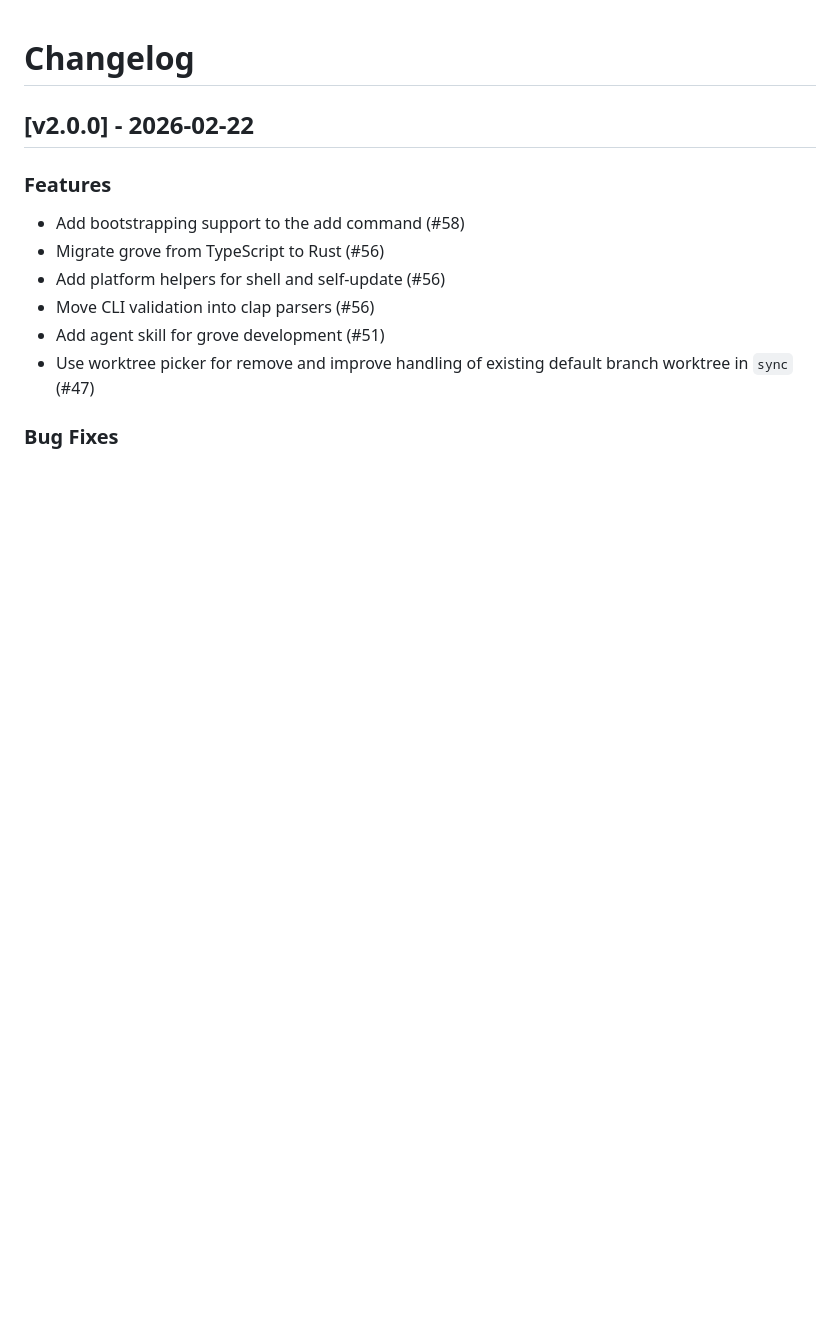
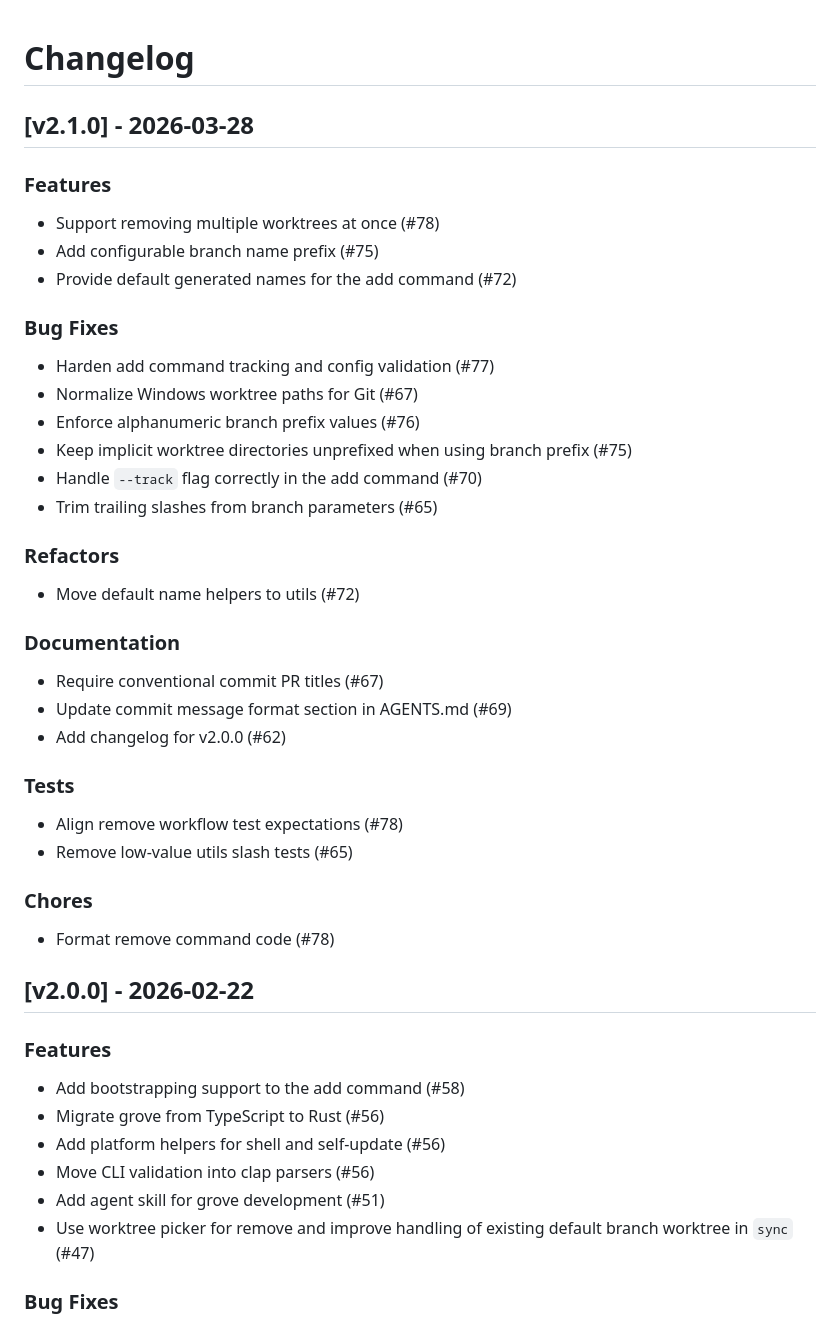
Before and after one commit to captainsafia/grove, a Markdown page: CHANGELOG.md, the part around the change. GitHub-like rendering; blank space fills up the shorter version.

Commit message:
doc: add changelog for v2.1.0 (#79)

```diff
--- a/CHANGELOG.md
+++ b/CHANGELOG.md
@@ -1,4 +1,35 @@
 # Changelog
+
+<a name="v2.1.0"></a>
+## [v2.1.0] - 2026-03-28
+
+### Features
+- Support removing multiple worktrees at once (#78)
+- Add configurable branch name prefix (#75)
+- Provide default generated names for the add command (#72)
+
+### Bug Fixes
+- Harden add command tracking and config validation (#77)
+- Normalize Windows worktree paths for Git (#67)
+- Enforce alphanumeric branch prefix values (#76)
+- Keep implicit worktree directories unprefixed when using branch prefix (#75)
+- Handle `--track` flag correctly in the add command (#70)
+- Trim trailing slashes from branch parameters (#65)
+
+### Refactors
+- Move default name helpers to utils (#72)
+
+### Documentation
+- Require conventional commit PR titles (#67)
+- Update commit message format section in AGENTS.md (#69)
+- Add changelog for v2.0.0 (#62)
+
+### Tests
+- Align remove workflow test expectations (#78)
+- Remove low-value utils slash tests (#65)
+
+### Chores
+- Format remove command code (#78)
 
 <a name="v2.0.0"></a>
 ## [v2.0.0] - 2026-02-22
```
